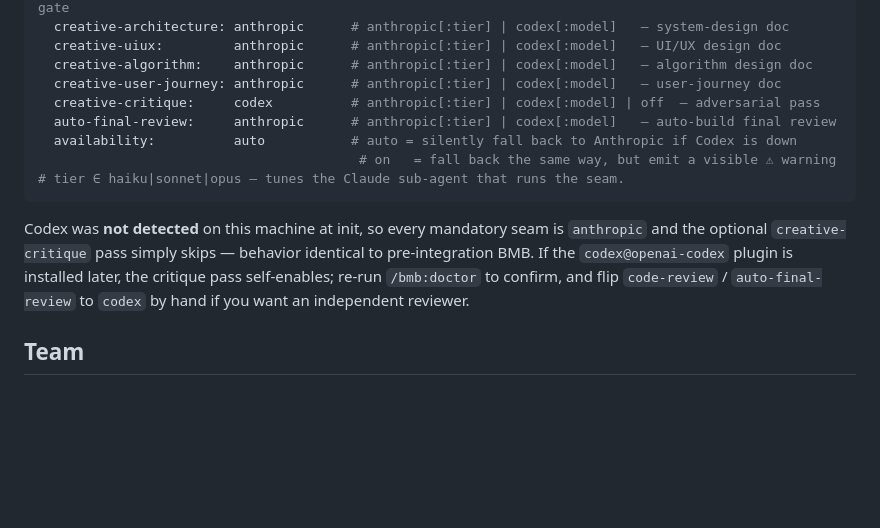
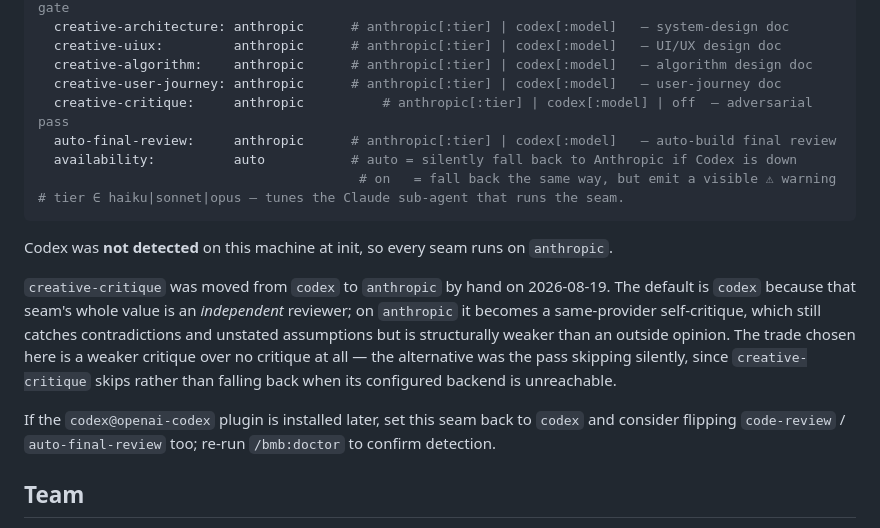
Before and after one commit to MrMophandle/Hydroponic_Monitor, a Markdown page: memory-bank/projectConfig.md, the part around the change. Drawn GitHub-style; blank space fills up the shorter version.

Commit message:
config(backends): route creative-critique to anthropic
Codex is not installed on this machine, and creative-critique skips rather
than falling back when its configured backend is unreachable — so the
adversarial pass was silently not running. Moving the seam to anthropic
trades an independent reviewer for a same-provider self-critique, which is
structurally weaker but strictly better than no critique.

Co-Authored-By: Claude Opus 5 (1M context) <noreply@anthropic.com>

````diff
--- a/memory-bank/projectConfig.md
+++ b/memory-bank/projectConfig.md
@@ -45,18 +45,24 @@ backends:
   creative-uiux:         anthropic      # anthropic[:tier] | codex[:model]   — UI/UX design doc
   creative-algorithm:    anthropic      # anthropic[:tier] | codex[:model]   — algorithm design doc
   creative-user-journey: anthropic      # anthropic[:tier] | codex[:model]   — user-journey doc
-  creative-critique:     codex          # anthropic[:tier] | codex[:model] | off  — adversarial pass
+  creative-critique:     anthropic          # anthropic[:tier] | codex[:model] | off  — adversarial pass
   auto-final-review:     anthropic      # anthropic[:tier] | codex[:model]   — auto-build final review
   availability:          auto           # auto = silently fall back to Anthropic if Codex is down
                                          # on   = fall back the same way, but emit a visible ⚠ warning
 # tier ∈ haiku|sonnet|opus — tunes the Claude sub-agent that runs the seam.
 ```
 
-Codex was **not detected** on this machine at init, so every mandatory seam is `anthropic` and the
-optional `creative-critique` pass simply skips — behavior identical to pre-integration BMB. If the
-`codex@openai-codex` plugin is installed later, the critique pass self-enables; re-run
-`/bmb:doctor` to confirm, and flip `code-review` / `auto-final-review` to `codex` by hand if you
-want an independent reviewer.
+Codex was **not detected** on this machine at init, so every seam runs on `anthropic`.
+
+`creative-critique` was moved from `codex` to `anthropic` by hand on 2026-08-19. The default is
+`codex` because that seam's whole value is an *independent* reviewer; on `anthropic` it becomes a
+same-provider self-critique, which still catches contradictions and unstated assumptions but is
+structurally weaker than an outside opinion. The trade chosen here is a weaker critique over no
+critique at all — the alternative was the pass skipping silently, since `creative-critique` skips
+rather than falling back when its configured backend is unreachable.
+
+If the `codex@openai-codex` plugin is installed later, set this seam back to `codex` and consider
+flipping `code-review` / `auto-final-review` too; re-run `/bmb:doctor` to confirm detection.
 
 ## Team
 
````
